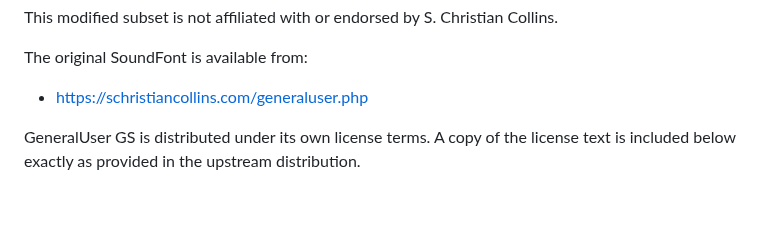
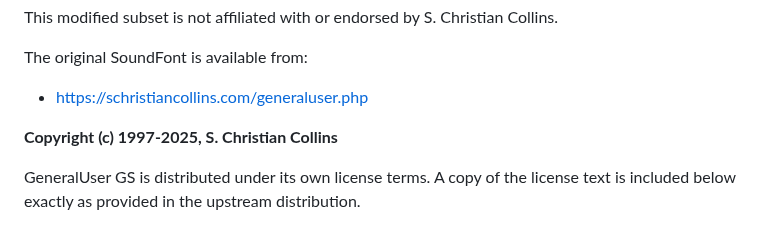
Before and after one commit to EarthmanMuons/whatchord, a Markdown page: NOTICE.md, the part around the change. Rendered like a GitHub page; blank space fills up the shorter version.

Commit message:
Add missing copyright notice for GeneralUser GS SoundFont
This is embedded in the SoundFont file itself, although not seen
directly in the distributed files. Also confirmed from the upstream
GitHub repository's changelog.

See:
- https://github.com/mrbumpy409/GeneralUser-GS/blob/main/documentation/CHANGELOG.md

```diff
--- a/NOTICE.md
+++ b/NOTICE.md
@@ -54,6 +54,8 @@ This modified subset is not affiliated with or endorsed by S. Christian Collins.
 The original SoundFont is available from:
 
 - <https://schristiancollins.com/generaluser.php>
+
+**Copyright (c) 1997-2025, S. Christian Collins**
 
 GeneralUser GS is distributed under its own license terms. A copy of the license
 text is included below exactly as provided in the upstream distribution.
```
